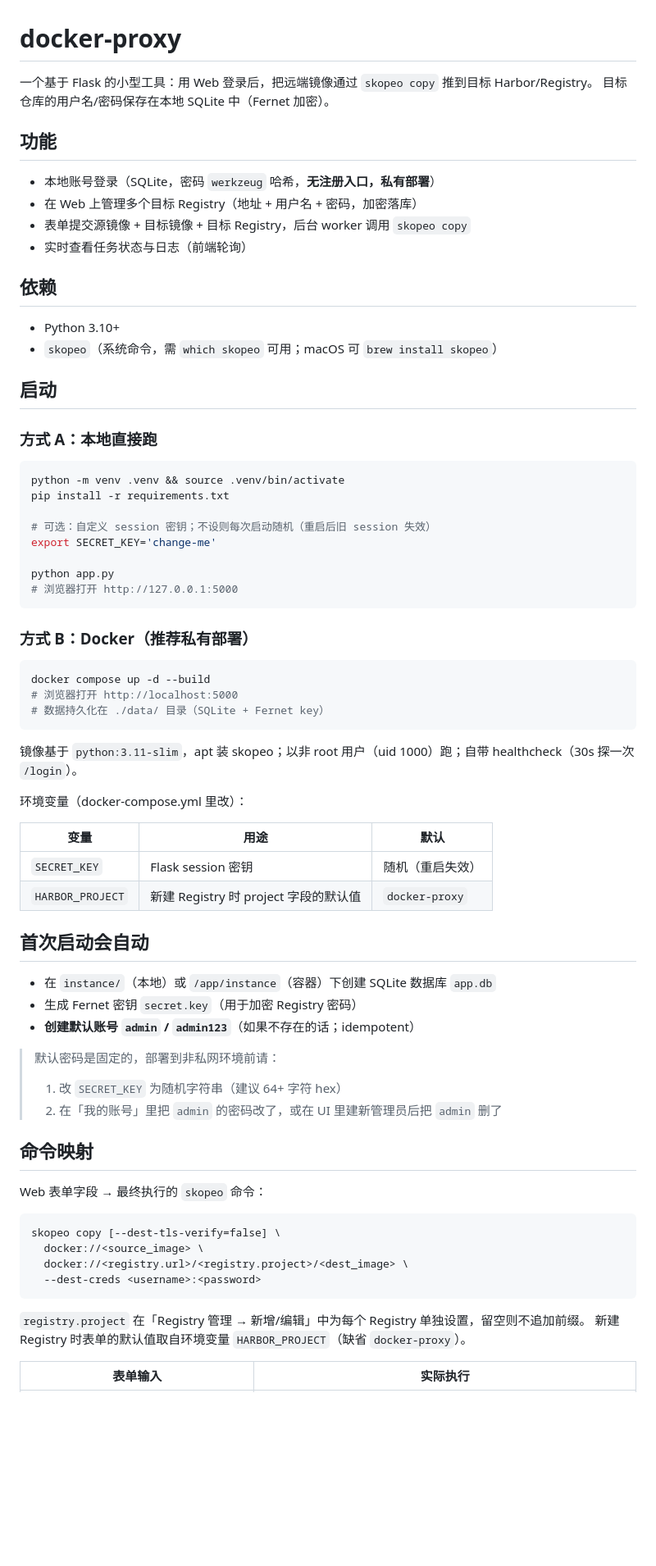
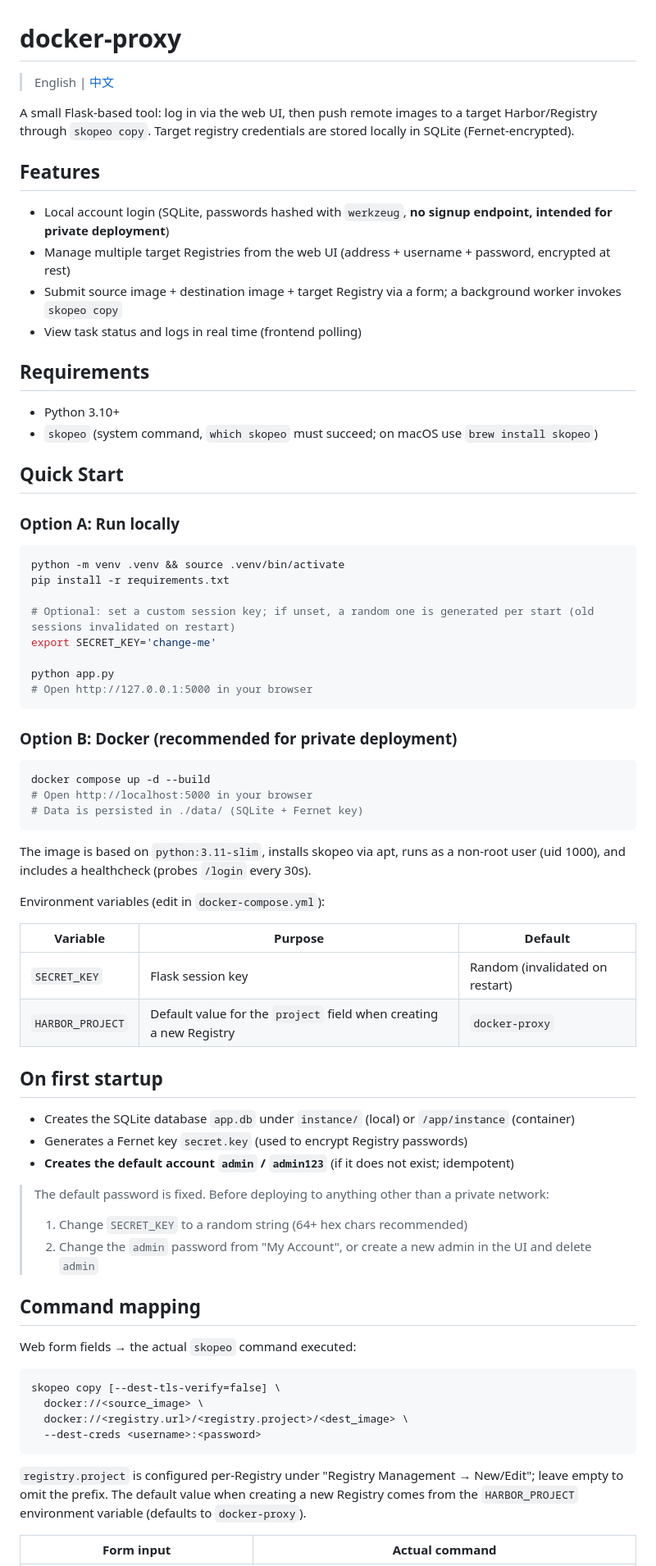
Before and after one commit to conkayyan/docker-proxy, a Markdown page: README.md, the part around one of its changes. Shown at 82% size. Drawn GitHub-style; blank space fills up the shorter version.

Commit message:
docs: add English README as default, move Chinese to README.zh.md

````diff
--- a/README.md
+++ b/README.md
@@ -1,65 +1,67 @@
 # docker-proxy
 
-一个基于 Flask 的小型工具：用 Web 登录后，把远端镜像通过 `skopeo copy` 推到目标 Harbor/Registry。
-目标仓库的用户名/密码保存在本地 SQLite 中（Fernet 加密）。
+> English | [中文](./README.zh.md)
 
-## 功能
+A small Flask-based tool: log in via the web UI, then push remote images to a target Harbor/Registry through `skopeo copy`.
+Target registry credentials are stored locally in SQLite (Fernet-encrypted).
 
-- 本地账号登录（SQLite，密码 `werkzeug` 哈希，**无注册入口，私有部署**）
-- 在 Web 上管理多个目标 Registry（地址 + 用户名 + 密码，加密落库）
-- 表单提交源镜像 + 目标镜像 + 目标 Registry，后台 worker 调用 `skopeo copy`
-- 实时查看任务状态与日志（前端轮询）
+## Features
 
-## 依赖
+- Local account login (SQLite, passwords hashed with `werkzeug`, **no signup endpoint, intended for private deployment**)
+- Manage multiple target Registries from the web UI (address + username + password, encrypted at rest)
+- Submit source image + destination image + target Registry via a form; a background worker invokes `skopeo copy`
+- View task status and logs in real time (frontend polling)
+
+## Requirements
 
 - Python 3.10+
-- `skopeo`（系统命令，需 `which skopeo` 可用；macOS 可 `brew install skopeo`）
+- `skopeo` (system command, `which skopeo` must succeed; on macOS use `brew install skopeo`)
 
-## 启动
+## Quick Start
 
-### 方式 A：本地直接跑
+### Option A: Run locally
 
 ```bash
 python -m venv .venv && source .venv/bin/activate
 pip install -r requirements.txt
 
-# 可选：自定义 session 密钥；不设则每次启动随机（重启后旧 session 失效）
+# Optional: set a custom session key; if unset, a random one is generated per start (old sessions invalidated on restart)
 export SECRET_KEY='change-me'
 
 python app.py
-# 浏览器打开 http://127.0.0.1:5000
+# Open http://127.0.0.1:5000 in your browser
 ```
 
-### 方式 B：Docker（推荐私有部署）
+### Option B: Docker (recommended for private deployment)
 
 ```bash
 docker compose up -d --build
-# 浏览器打开 http://localhost:5000
-# 数据持久化在 ./data/ 目录（SQLite + Fernet key）
+# Open http://localhost:5000 in your browser
+# Data is persisted in ./data/ (SQLite + Fernet key)
 ```
 
-镜像基于 `python:3.11-slim`，apt 装 skopeo；以非 root 用户（uid 1000）跑；自带 healthcheck（30s 探一次 `/login`）。
+The image is based on `python:3.11-slim`, installs skopeo via apt, runs as a non-root user (uid 1000), and includes a healthcheck (probes `/login` every 30s).
 
-环境变量（docker-compose.yml 里改）：
+Environment variables (edit in `docker-compose.yml`):
 
-| 变量 | 用途 | 默认 |
+| Variable | Purpose | Default |
 | --- | --- | --- |
-| `SECRET_KEY` | Flask session 密钥 | 随机（重启失效） |
-| `HARBOR_PROJECT` | 新建 Registry 时 project 字段的默认值 | `docker-proxy` |
+| `SECRET_KEY` | Flask session key | Random (invalidated on restart) |
+| `HARBOR_PROJECT` | Default value for the `project` field when creating a new Registry | `docker-proxy` |
 
-## 首次启动会自动
+## On first startup
 
-- 在 `instance/`（本地）或 `/app/instance`（容器）下创建 SQLite 数据库 `app.db`
-- 生成 Fernet 密钥 `secret.key`（用于加密 Registry 密码）
-- **创建默认账号 `admin` / `admin123`**（如果不存在的话；idempotent）
+- Creates the SQLite database `app.db` under `instance/` (local) or `/app/instance` (container)
+- Generates a Fernet key `secret.key` (used to encrypt Registry passwords)
+- **Creates the default account `admin` / `admin123`** (if it does not exist; idempotent)
 
-> 默认密码是固定的，部署到非私网环境前请：
-> 1. 改 `SECRET_KEY` 为随机字符串（建议 64+ 字符 hex）
-> 2. 在「我的账号」里把 `admin` 的密码改了，或在 UI 里建新管理员后把 `admin` 删了
+> The default password is fixed. Before deploying to anything other than a private network:
+> 1. Change `SECRET_KEY` to a random string (64+ hex chars recommended)
+> 2. Change the `admin` password from "My Account", or create a new admin in the UI and delete `admin`
 
-## 命令映射
+## Command mapping
 
-Web 表单字段 → 最终执行的 `skopeo` 命令：
+Web form fields → the actual `skopeo` command executed:
 
 ```
 skopeo copy [--dest-tls-verify=false] \
@@ -68,8 +70,8 @@ skopeo copy [--dest-tls-verify=false] \
   --dest-creds <username>:<password>
 ```
 
-`registry.project` 在「Registry 管理 → 新增/编辑」中为每个 Registry 单独设置，留空则不追加前缀。
-新建 Registry 时表单的默认值取自环境变量 `HARBOR_PROJECT`（缺省 `docker-proxy`）。
+`registry.project` is configured per-Registry under "Registry Management → New/Edit"; leave empty to omit the prefix.
+The default value when creating a new Registry comes from the `HARBOR_PROJECT` environment variable (defaults to `docker-proxy`).
 
-| 表单输入 | 实际执行 |
+| Form input | Actual command |
 | --- | --- |
````
Also changed, not shown: other parts of README.md (+14 -14 lines), README.zh.md (added, +99 -0 lines).
